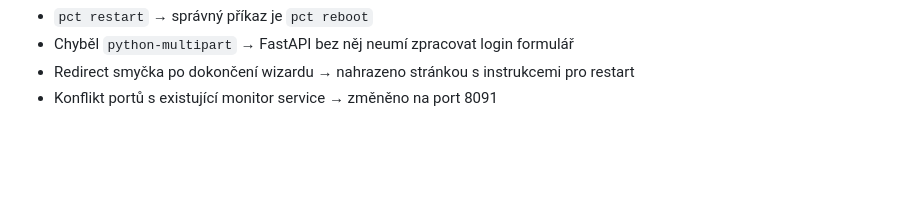
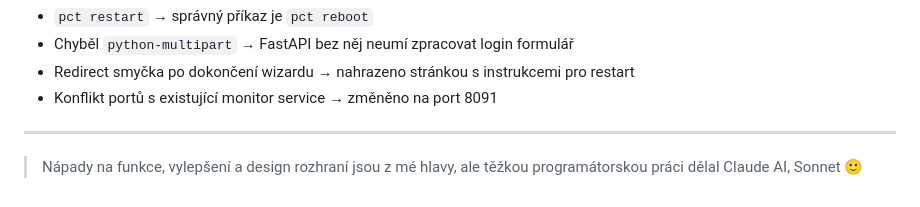
Before and after one commit to pavel-z-ostravy/LXC-Automat, a Markdown page: README.cs.md, the part around the change. GitHub-like rendering; blank space fills up the shorter version.

```diff
--- a/README.cs.md
+++ b/README.cs.md
@@ -199,3 +199,7 @@ Prohlížeč  ──→  Web UI (single-page HTML + JS)
 - Chyběl `python-multipart` → FastAPI bez něj neumí zpracovat login formulář
 - Redirect smyčka po dokončení wizardu → nahrazeno stránkou s instrukcemi pro restart
 - Konflikt portů s existující monitor service → změněno na port 8091
+
+---
+
+> Nápady na funkce, vylepšení a design rozhraní jsou z mé hlavy, ale těžkou programátorskou práci dělal Claude AI, Sonnet 🙂
```
Also changed, not shown: README.md (+4 -0 lines).
